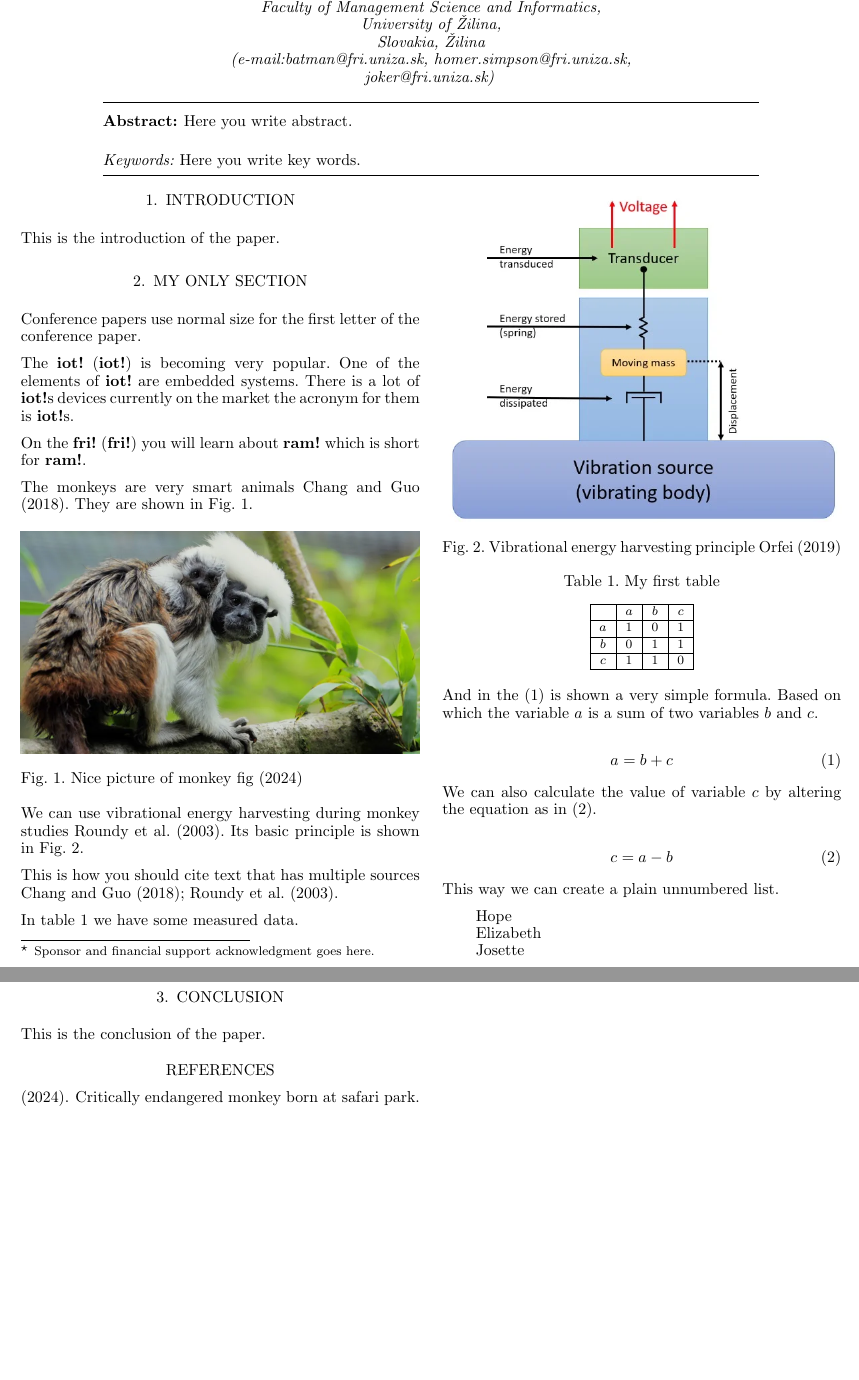
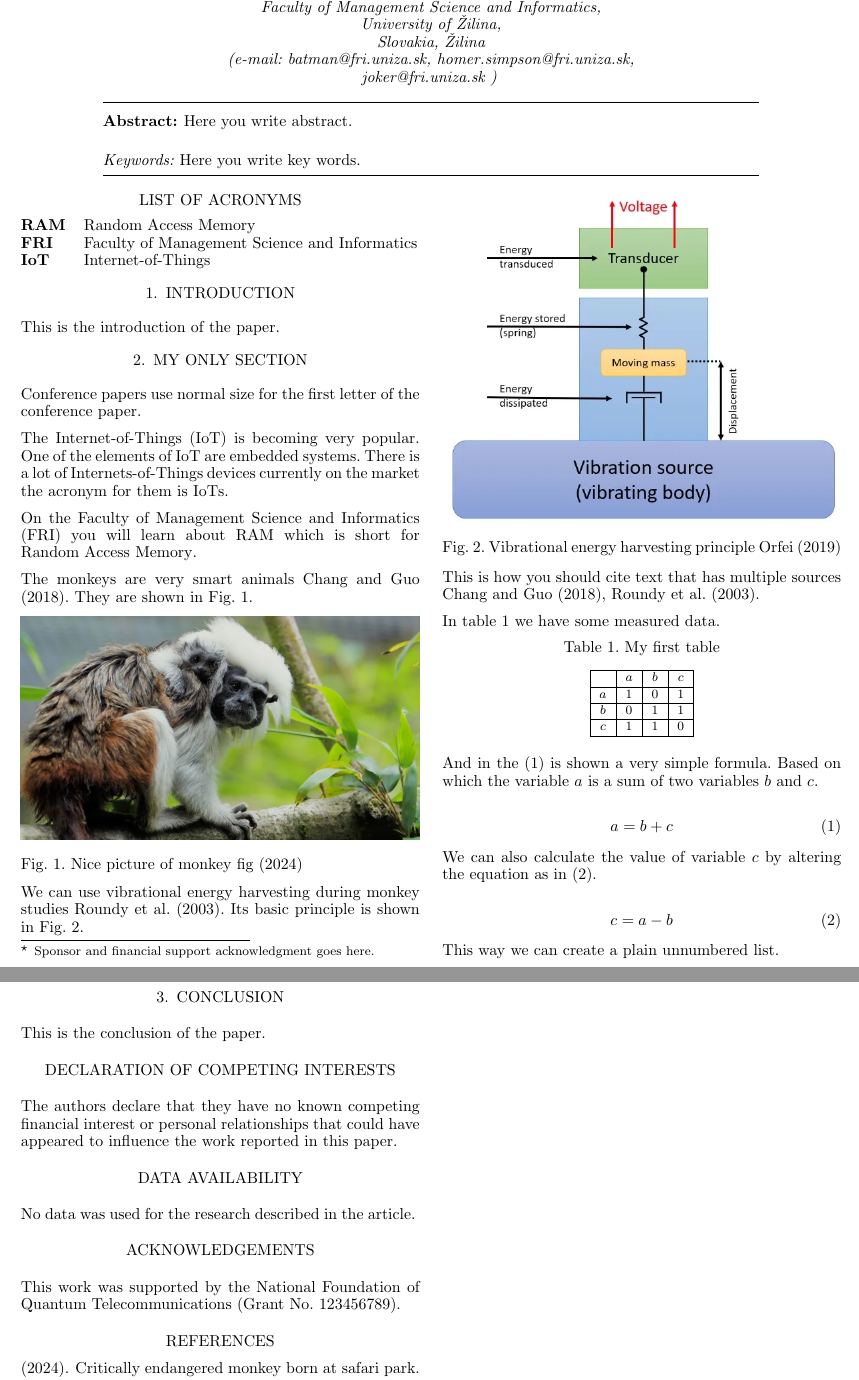
Before and after one commit to tomasbaca438/ifac_modular_template, a LaTeX document (ifac_template/main.tex, which reads ifac_template/headers/acronyms.tex): two parts of pages 1 and 2 of 2, joined at a grey line, cut so that both start at the same text, the shorter picture padded with empty space. Compiled offline with pdfLaTeX.

Commit message:
first_version

```diff
--- a/ifac_template/headers/acronyms.tex
+++ b/ifac_template/headers/acronyms.tex
@@ -1,9 +1,8 @@
 \section*{List of Acronyms}
 
 % With the following command we can add padding between acronym and its meaning
-
-\begin{acronym}
-	\hypersetup{hidelinks}
+\begin{acronym}[AAAA]
+	%\hypersetup{hidelinks}
 
 	\acro{ram}[RAM]{Random Access Memory}
 	\acro{fri}[FRI]{Faculty of Management Science and Informatics}
--- a/ifac_template/main.tex
+++ b/ifac_template/main.tex
@@ -7,7 +7,7 @@
 % Importing packages -  beginning
 
 
-\usepackage{cite}
+%\usepackage{cite}
 \usepackage{amssymb,amsfonts}
 \usepackage{amsmath}
 \interdisplaylinepenalty=2500
@@ -76,8 +85,8 @@
 
 
 
-	%\input{./headers/declaration_of_competing_interests.tex}
+	\input{./headers/declaration_of_competing_interests.tex}
 
-	%\input{./headers/data_availability.tex}
+	\input{./headers/data_availability.tex}
 
 
```
Also changed, not shown: ifac_template/headers/authors.tex (+5 -1 lines), ifac_template/refs-test-delete.bib (deleted, +0 -2 lines), ifac_template/main.bbl (deleted), ifac_template/main.pdf, ifac_template/sections/my_only_section.tex (line endings or trailing spaces), ifac_template/main.tex (24 more changed lines), 5 other files.
